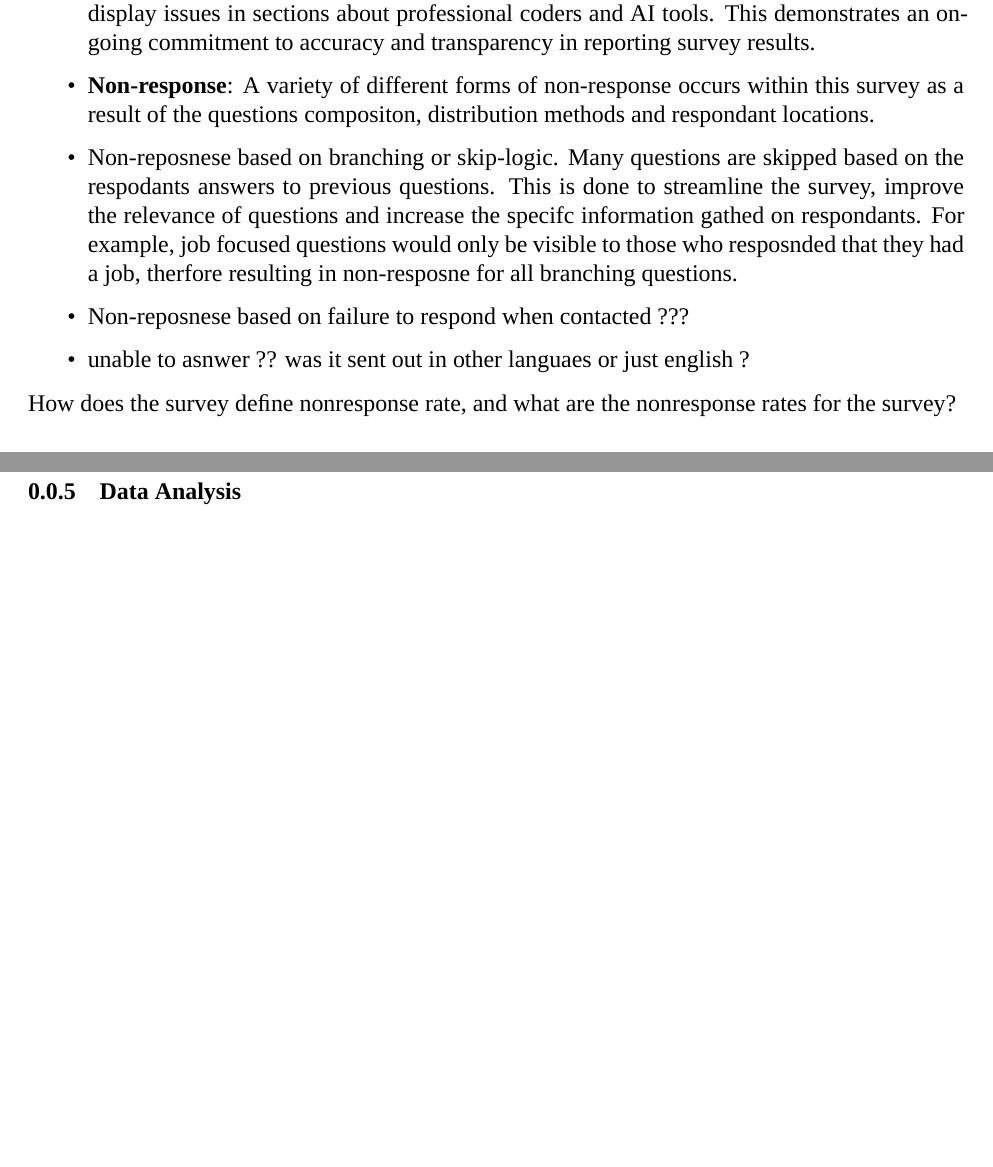
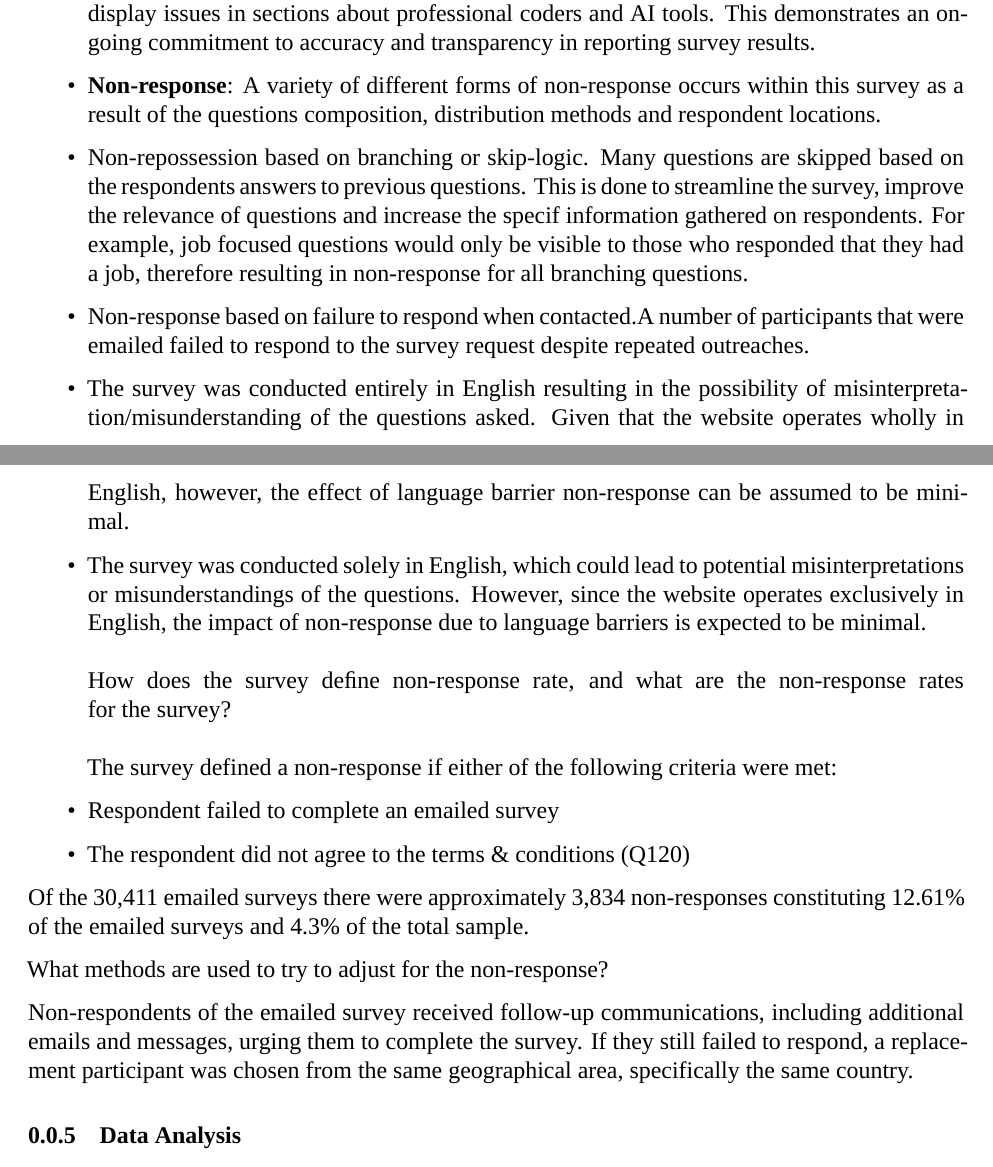
Before and after one commit to JohnBenson-macq/STAT8101_Group_Assignment, an R Markdown document (Group_Project.Rmd): two parts of pages 2 and 3 of 3, joined at a grey line, cut so that both start at the same text, the shorter picture padded with empty space. Rendered offline with R 4.5, knitr and Pandoc, then LaTeX, with nearby package versions; a font, style sheet, LaTeX package, included part or bibliography that could not be used is replaced or left out.

Commit message:
Added non-response details and spelling corrections

```diff
--- a/Group_Project.Rmd
+++ b/Group_Project.Rmd
@@ -62,15 +62,25 @@ The primary objective of this project is to conduct a detailed exploratory data
 - **Data Analysis Adjustments**: Post-survey, several corrections were made to the online results, such as adjusting the Compensation filter to exclude small sample sizes and correcting display issues in sections about professional coders and AI tools. This demonstrates an ongoing commitment to accuracy and transparency in reporting survey results.
 
 - **Non-response**:
-A variety of different forms of non-response occurs within this survey as a result of the questions compositon, distribution methods and respondant locations.
-- Non-reposnese based on branching or skip-logic. Many questions are skipped based on the respodants answers to previous questions. This is done to streamline the survey, improve the relevance of questions and increase the specifc information gathed on respondants. For example, job focused questions would only be visible to those who resposnded that they had a job, therfore resulting in non-resposne for all branching questions.
-- Non-reposnese based on failure to respond when contacted ???
-- unable to asnwer ?? was it sent out in other languaes or just english ?
+A variety of different forms of non-response occurs within this survey as a result of the questions composition, distribution methods and respondent locations.
+- Non-repossession based on branching or skip-logic. Many questions are skipped based on the respondents answers to previous questions. This is done to streamline the survey, improve the relevance of questions and increase the specif information gathered on respondents. For example, job focused questions would only be visible to those who responded that they had a job, therefore resulting in non-response for all branching questions.
+- Non-response based on failure to respond when contacted.A number of participants that were emailed failed to respond to the survey request despite repeated outreaches.
+- The survey was conducted entirely in English resulting in the possibility of misinterpretation/misunderstanding of the questions asked. Given that the website operates wholly in English, however, the effect of language barrier non-response can be assumed to be minimal.
+- The survey was conducted solely in English, which could lead to potential misinterpretations or misunderstandings of the questions. However, since the website operates exclusively in English, the impact of non-response due to language barriers is expected to be minimal.
+\newline
+\newline
+How does the survey deﬁne non-response rate, and what are the non-response rates for the survey?
+\newline
+\newline
+The survey defined a non-response if either of the following criteria were met:
+- Respondent failed to complete an emailed survey
+- The respondent did not agree to the terms & conditions (Q120)
 
-How does the survey deﬁne nonresponse rate, and what are the nonresponse rates for the survey?
+Of the 30,411 emailed surveys there were approximately 3,834 non-responses constituting 12.61% of the emailed surveys and 4.3% of the total sample.
 
-What methods are used to try to adjust for the nonresponse?
+What methods are used to try to adjust for the non-response?
 
+Non-respondents of the emailed survey received follow-up communications, including additional emails and messages, urging them to complete the survey. If they still failed to respond, a replacement participant was chosen from the same geographical area, specifically the same country.
 
 ### Data Analysis
 
```
